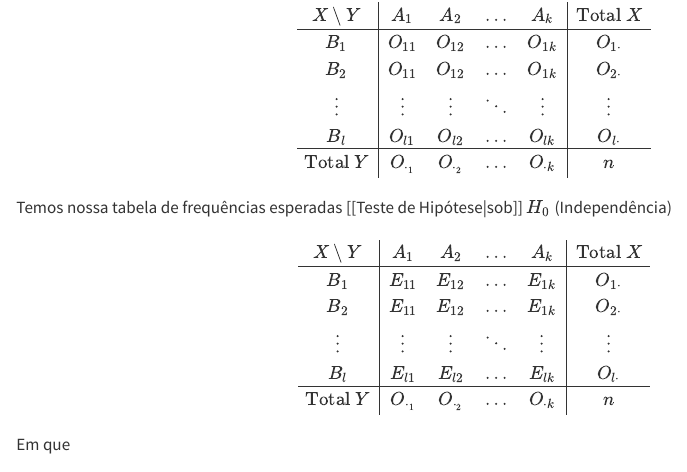
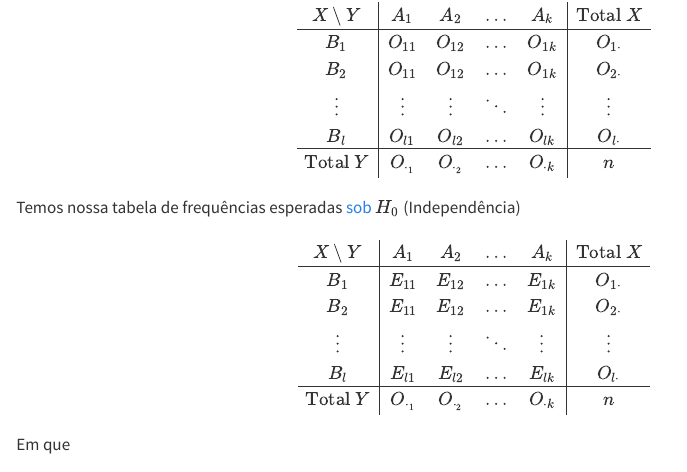
Before and after one commit to GustavoGarone/anotacoes-inferencia, a Quarto document (tabela-frequencias.qmd): the page in a window 1100 px wide, from 330 px down. Rendered offline with R 4.5, knitr and Pandoc in place of Quarto, with nearby package versions.

Commit message:
correção tabela frequencias

```diff
--- a/tabela-frequencias.qmd
+++ b/tabela-frequencias.qmd
@@ -24,7 +24,7 @@ B_{l} & O_{l1} & O_{l2} & \dots & O_{lk} & O_{l\cdot} \\
 \end{array}
 $$
 
-Temos nossa tabela de frequências esperadas [[Teste de Hipótese|sob]] $H_{0}$ (Independência)
+Temos nossa tabela de frequências esperadas [sob](teste-hipotese.qmd) $H_{0}$ (Independência)
 $$
 \begin{array}{c|cccc|c}
 X\setminus Y  & A_{1} & A_{2} & \dots & A_{k} & \mathrm{Total}~X \\
```
